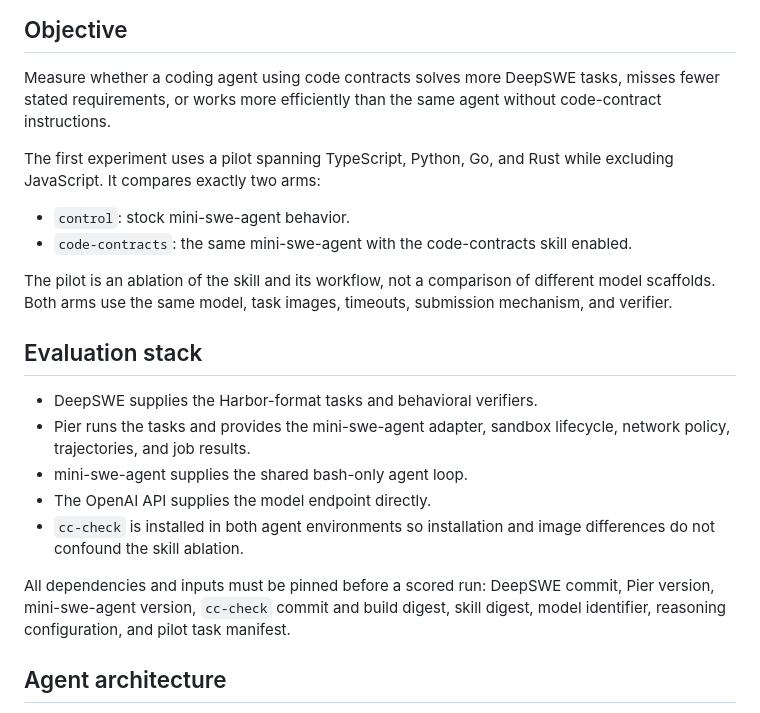
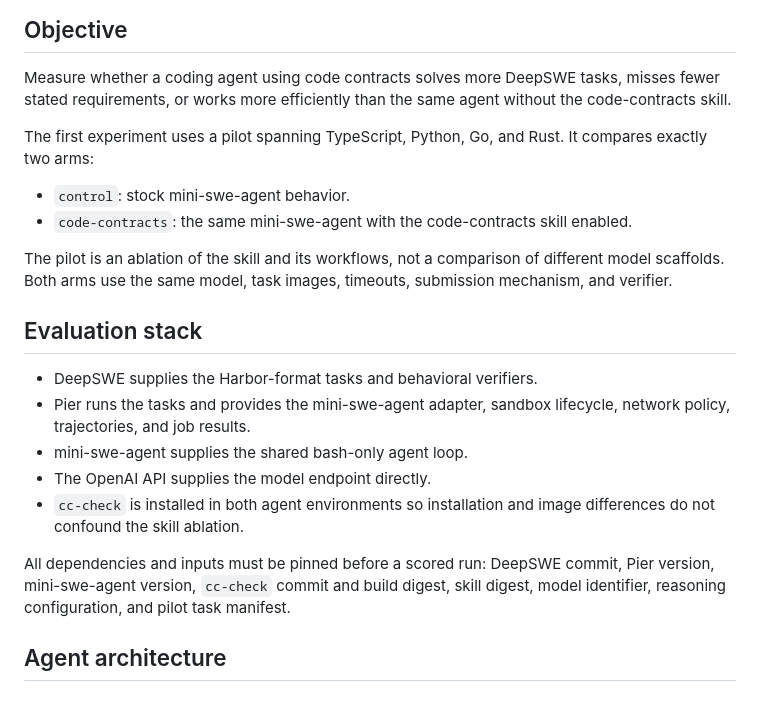
Before and after one commit to spolu/code-contracts, a Markdown page: evals/deepswe/PLAN.md, the part around the change. Drawn GitHub-style.

Commit message:
Clarify DeepSWE skill ablation plan

```diff
--- a/evals/deepswe/PLAN.md
+++ b/evals/deepswe/PLAN.md
@@ -3,15 +3,15 @@
 ## Objective
 
 Measure whether a coding agent using code contracts solves more DeepSWE tasks, misses fewer stated
-requirements, or works more efficiently than the same agent without code-contract instructions.
+requirements, or works more efficiently than the same agent without the code-contracts skill.
 
-The first experiment uses a pilot spanning TypeScript, Python, Go, and Rust while excluding
-JavaScript. It compares exactly two arms:
+The first experiment uses a pilot spanning TypeScript, Python, Go, and Rust. It compares exactly two
+arms:
 
 - `control`: stock mini-swe-agent behavior.
 - `code-contracts`: the same mini-swe-agent with the code-contracts skill enabled.
 
-The pilot is an ablation of the skill and its workflow, not a comparison of different model
+The pilot is an ablation of the skill and its workflows, not a comparison of different model
 scaffolds. Both arms use the same model, task images, timeouts, submission mechanism, and verifier.
 
 ## Evaluation stack
@@ -25,8 +25,8 @@ scaffolds. Both arms use the same model, task images, timeouts, submission mecha
   confound the skill ablation.
 
 All dependencies and inputs must be pinned before a scored run: DeepSWE commit, Pier version,
-mini-swe-agent version, `cc-check` commit and build digest, skill digest, model identifier, reasoning
-configuration, and pilot task manifest.
+mini-swe-agent version, `cc-check` commit and build digest, skill digest, model identifier,
+reasoning configuration, and pilot task manifest.
 
 ## Agent architecture
 
```
